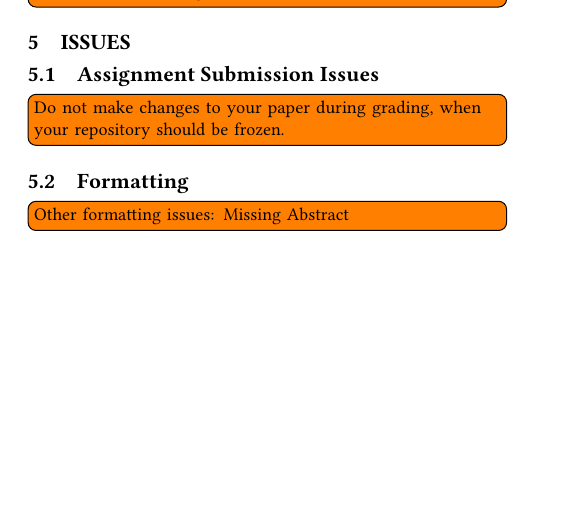
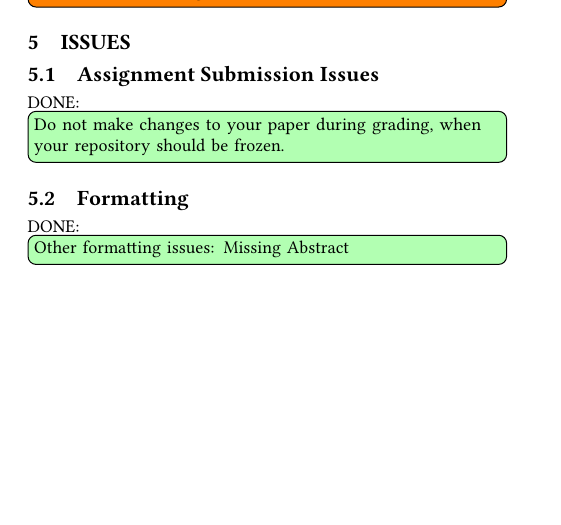
Before and after one commit to bigdata-i523/hid315, a LaTeX paper (paper1/review.tex, which reads paper1/issues.tex): part of page 3 of 5, cut so that both start at the same text. Compiled offline with pdfLaTeX.

Commit message:
Update issues.tex

```diff
--- a/paper1/issues.tex
+++ b/paper1/issues.tex
@@ -2,10 +2,10 @@
 
 
 \subsection{Assignment Submission Issues}
-    \TODO{Do not make changes to your paper during grading, when your repository should be frozen.}
+    \DONE{Do not make changes to your paper during grading, when your repository should be frozen.}
 
 
 
 \subsection{Formatting}
 
-    \TODO{Other formatting issues: Missing Abstract}
+    \DONE{Other formatting issues: Missing Abstract}
```
